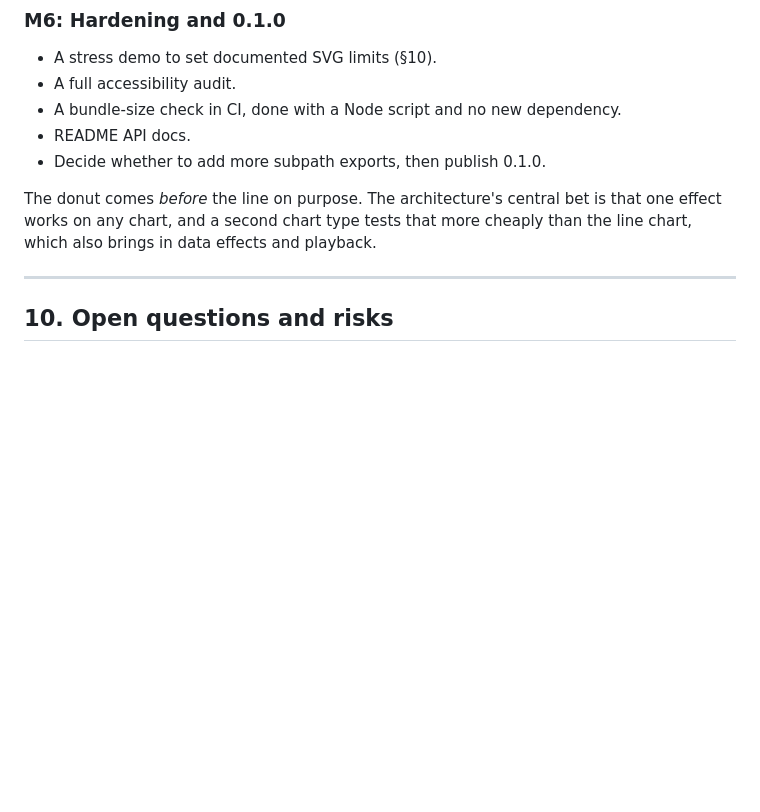
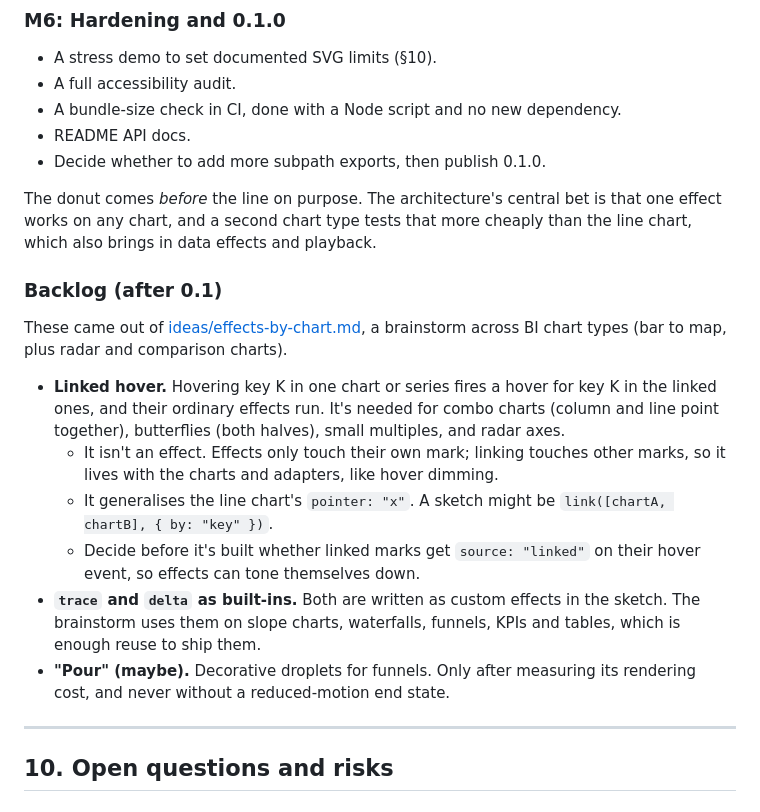
Before and after one commit to Deaversbp/expressive-charts, a Markdown page: docs/plan.md, the part around the change. Rendered like a GitHub page; blank space fills up the shorter version.

```diff
--- a/docs/plan.md
+++ b/docs/plan.md
@@ -680,6 +680,17 @@ The `TransitionEffect` kind, `chartSwitch`, side-matched outline sampling, label
 
 The donut comes *before* the line on purpose. The architecture's central bet is that one effect works on any chart, and a second chart type tests that more cheaply than the line chart, which also brings in data effects and playback.
 
+### Backlog (after 0.1)
+
+These came out of [ideas/effects-by-chart.md](ideas/effects-by-chart.md), a brainstorm across BI chart types (bar to map, plus radar and comparison charts).
+
+- **Linked hover.** Hovering key K in one chart or series fires a hover for key K in the linked ones, and their ordinary effects run. It's needed for combo charts (column and line point together), butterflies (both halves), small multiples, and radar axes.
+  - It isn't an effect. Effects only touch their own mark; linking touches other marks, so it lives with the charts and adapters, like hover dimming.
+  - It generalises the line chart's `pointer: "x"`. A sketch might be `link([chartA, chartB], { by: "key" })`.
+  - Decide before it's built whether linked marks get `source: "linked"` on their hover event, so effects can tone themselves down.
+- **`trace` and `delta` as built-ins.** Both are written as custom effects in the sketch. The brainstorm uses them on slope charts, waterfalls, funnels, KPIs and tables, which is enough reuse to ship them.
+- **"Pour" (maybe).** Decorative droplets for funnels. Only after measuring its rendering cost, and never without a reduced-motion end state.
+
 ---
 
 ## 10. Open questions and risks
```
Also changed, not shown: docs/ideas/effects-by-chart.md (added, +123 -0 lines).
